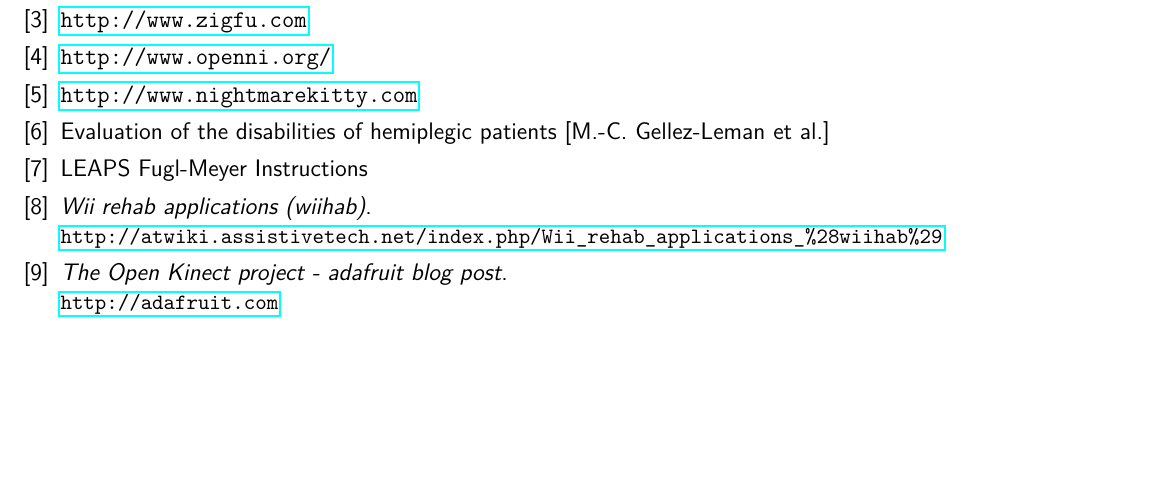
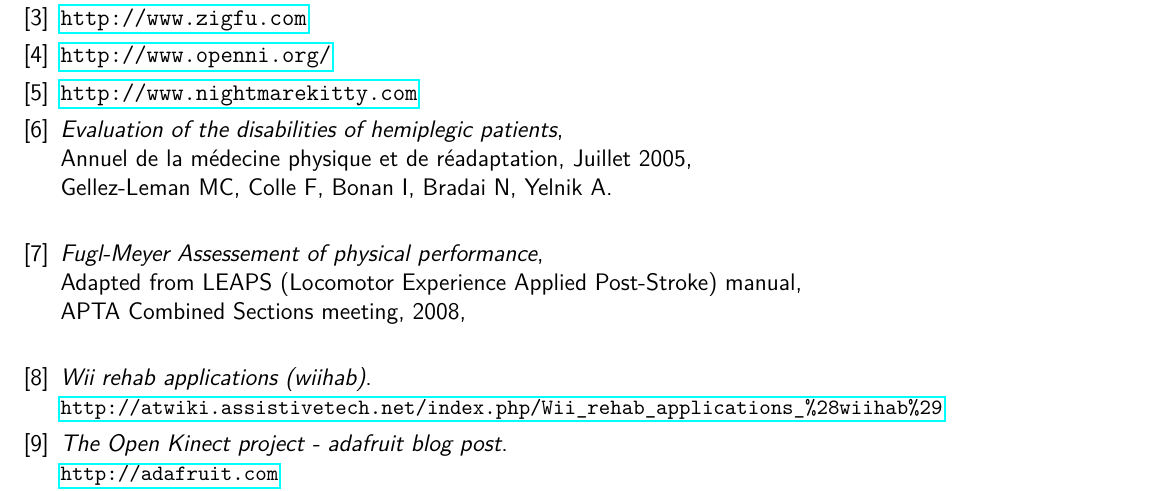
Before and after one commit to wilbefast/zigfugl-meyer, a LaTeX document (documents/rapport/rapport_ZFM.tex, which reads documents/rapport/references.tex): part of page 32 of 33, cut so that both start at the same text, the shorter picture padded with empty space. Compiled offline with pdfLaTeX.

Commit message:
fixed some refs

```diff
--- a/documents/rapport/references.tex
+++ b/documents/rapport/references.tex
@@ -18,10 +18,14 @@
   \url{http://www.nightmarekitty.com }
 
 \bibitem{ref_analyse_litterature}
-  Evaluation of the disabilities of hemiplegic patients [M.-C. Gellez-Leman et al.]
+  \emph{Evaluation of the disabilities of hemiplegic patients},\\
+  Annuel de la médecine physique et de réadaptation, Juillet 2005,\\
+  Gellez-Leman MC, Colle F, Bonan I, Bradai N, Yelnik A.\\
 
 \bibitem{leaps_fm}
-  LEAPS Fugl-Meyer Instructions
+  \emph{Fugl-Meyer Assessement of physical performance},\\
+  Adapted from LEAPS (Locomotor Experience Applied Post-Stroke) manual,\\
+  APTA Combined Sections meeting, 2008,\\
 
 \bibitem{atwiki_wiihab}
   \emph{Wii rehab applications (wiihab)}.\\
```
Also changed, not shown: 1 other file.
